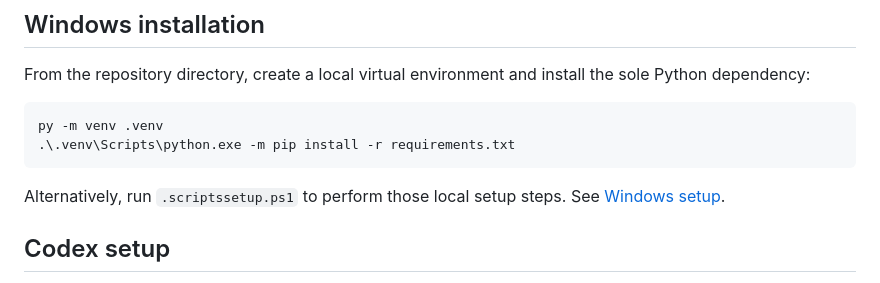
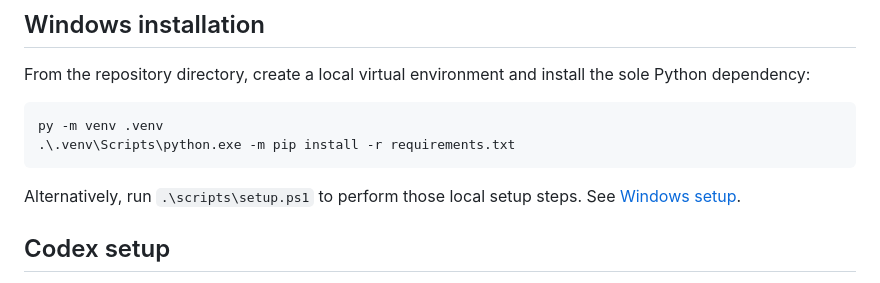
Before and after one commit to madhur0770/SprintPilot, a Markdown page: README.md, the part around the change. GitHub-like rendering.

Commit message:
Fix Windows setup command in README

````diff
--- a/README.md
+++ b/README.md
@@ -45,7 +45,7 @@ py -m venv .venv
 .\.venv\Scripts\python.exe -m pip install -r requirements.txt
 ```
 
-Alternatively, run `.scriptssetup.ps1` to perform those local setup steps. See [Windows setup](docs/windows-setup.md).
+Alternatively, run `.\scripts\setup.ps1` to perform those local setup steps. See [Windows setup](docs/windows-setup.md).
 
 ## Codex setup
 
````
